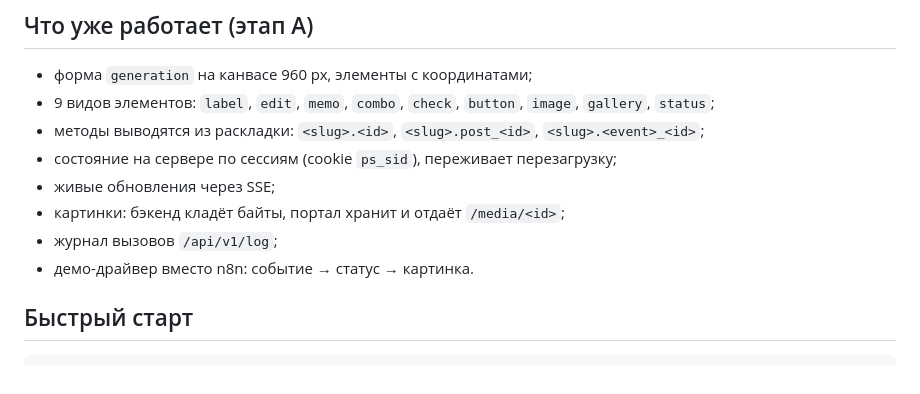
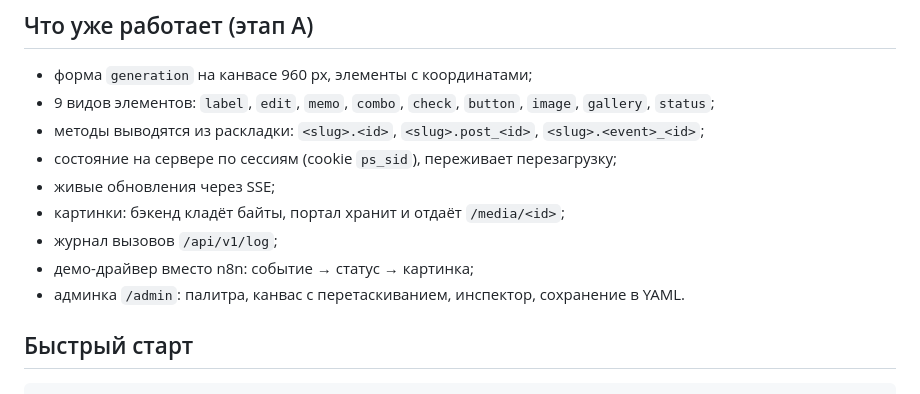
Before and after one commit to configuration23/page-studio, a Markdown page: README.md, the part around one of its changes. Drawn GitHub-style.

```diff
--- a/README.md
+++ b/README.md
@@ -16,7 +16,8 @@
 - живые обновления через SSE;
 - картинки: бэкенд кладёт байты, портал хранит и отдаёт `/media/<id>`;
 - журнал вызовов `/api/v1/log`;
-- демо-драйвер вместо n8n: событие → статус → картинка.
+- демо-драйвер вместо n8n: событие → статус → картинка;
+- админка `/admin`: палитра, канвас с перетаскиванием, инспектор, сохранение в YAML.
 
 ## Быстрый старт
 
```
Also changed, not shown: other parts of README.md (+23 -2 lines), docs/ARCHITECTURE.md (+15 -3 lines), docs/BACKLOG.md (+8 -3 lines), docs/designer.png (added), 5 other files.
